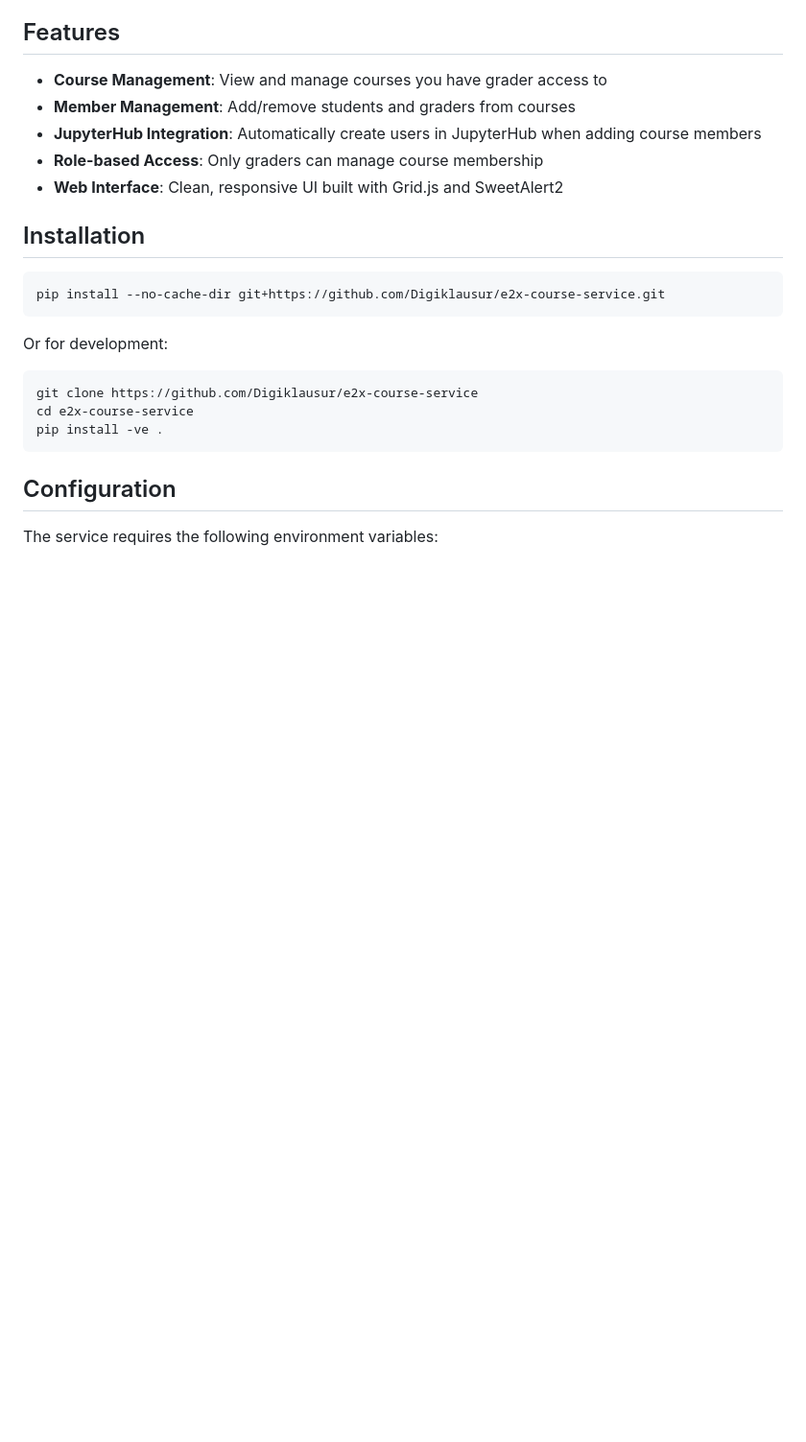
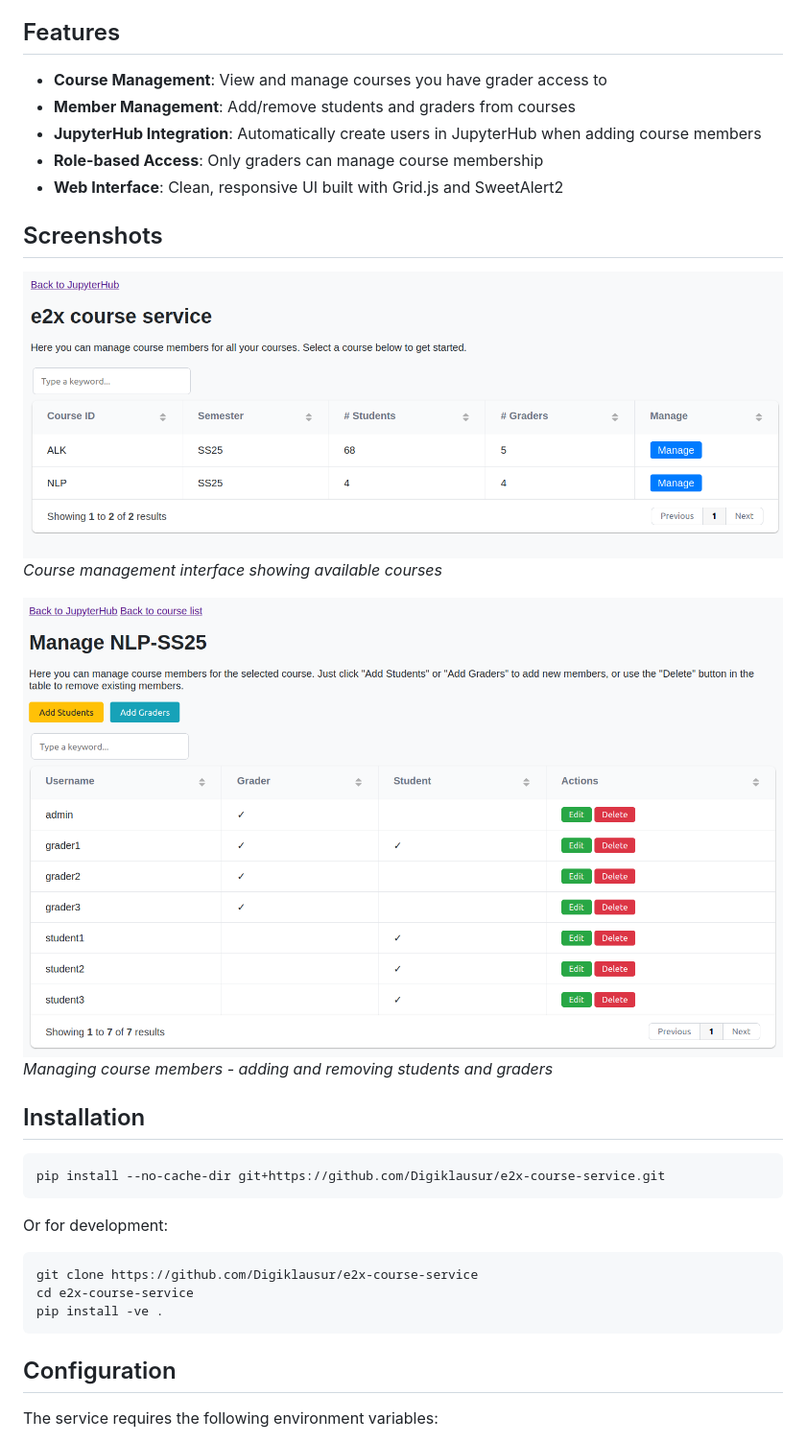
Before and after one commit to DigiKlausur/e2x-course-service, a Markdown page: README.md, the part around the change. Shown: that part at 96% size. Rendered like a GitHub page; pictures changed too: docs/images/course-members.png (added), docs/images/course-overview.png (added); blank space fills up the shorter version.

Commit message:
Add screenshots to README

```diff
--- a/README.md
+++ b/README.md
@@ -9,6 +9,14 @@ A JupyterHub service for managing course members in the e2x ecosystem. This serv
 - **JupyterHub Integration**: Automatically create users in JupyterHub when adding course members
 - **Role-based Access**: Only graders can manage course membership
 - **Web Interface**: Clean, responsive UI built with Grid.js and SweetAlert2
+
+## Screenshots
+
+![Course Management Interface](docs/images/course-overview.png)
+*Course management interface showing available courses*
+
+![Member Management](docs/images/course-members.png)
+*Managing course members - adding and removing students and graders*
 
 ## Installation
 
```
